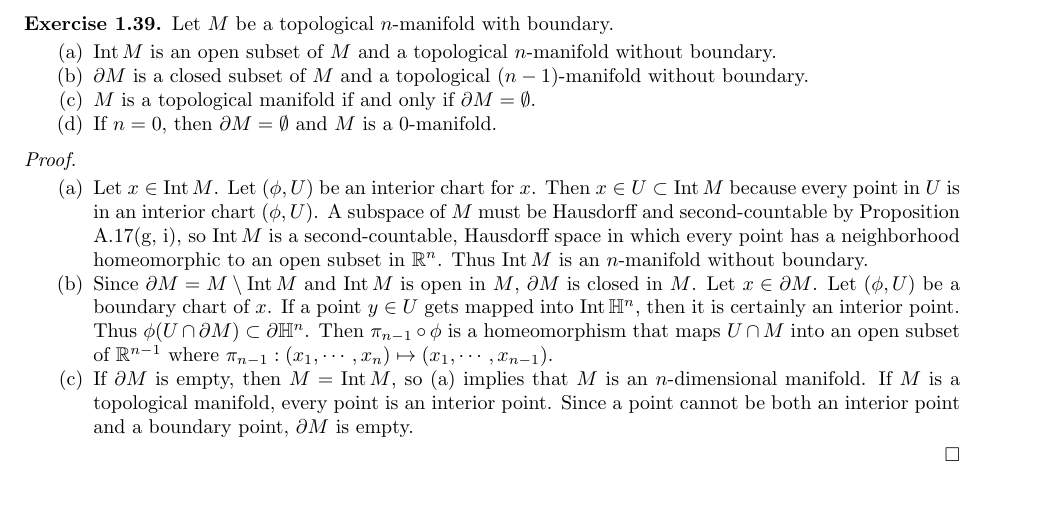
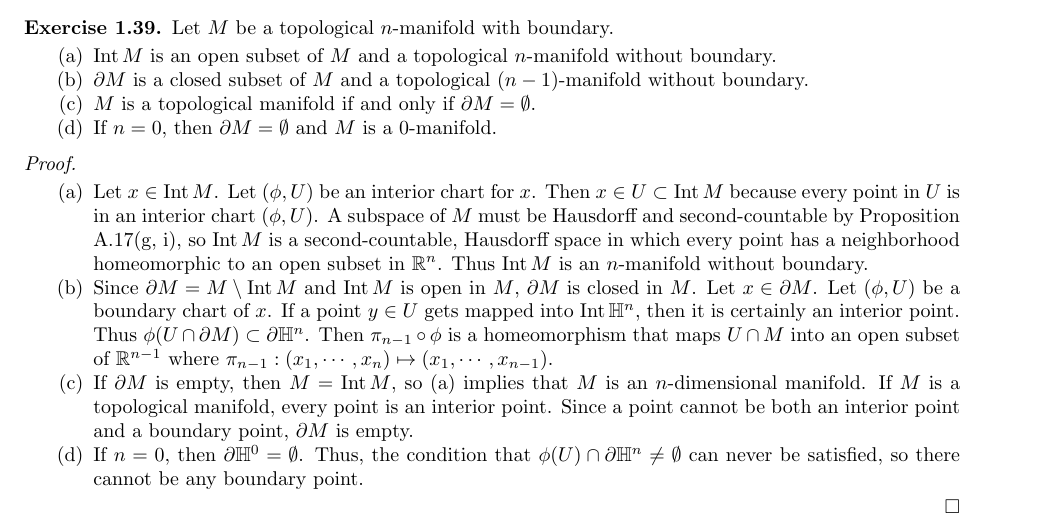
Before and after one commit to hidenori-shinohara/smooth_manifolds, a LaTeX paper (introduction_to_smooth_manifolds_notes.tex, which reads chapter1.tex): part of page 2 of 2, cut so that both start at the same text, the shorter picture padded with empty space. The pictures show the PDF file introduction_to_smooth_manifolds_notes.pdf that the author committed with the source.

Commit message:
Finish 1.38(d)

```diff
--- a/chapter1.tex
+++ b/chapter1.tex
@@ -157,5 +157,8 @@
       If $\partial M$ is empty, then $M = \Int M$, so (a) implies that $M$ is an $n$-dimensional manifold.
       If $M$ is a topological manifold, every point is an interior point.
       Since a point cannot be both an interior point and a boundary point, $\partial M$ is empty.
+    \item
+      If $n = 0$, then $\partial \mathbb{H}^0 = \emptyset$.
+      Thus, the condition that $\phi(U) \cap \partial \mathbb{H}^n \ne \emptyset$ can never be satisfied, so there cannot be any boundary point.
   \end{enumerate}
 \end{proof}
```
Also changed, not shown: introduction_to_smooth_manifolds_notes.pdf.
